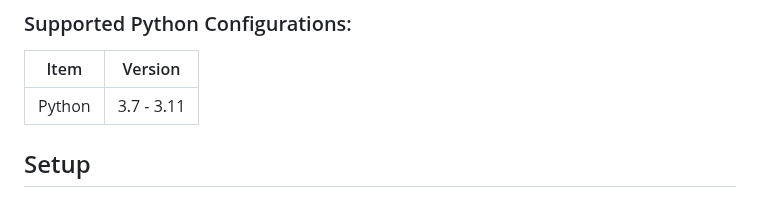
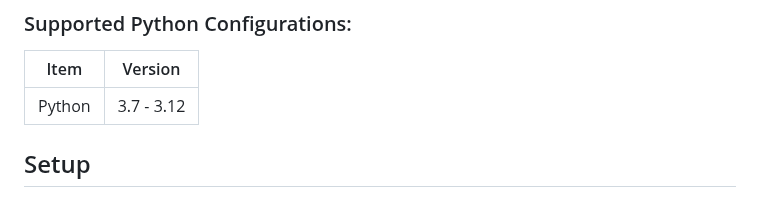
Before and after one commit to intersectional-fairness/isf, a Markdown page: README.md, the part around the change. Rendered like a GitHub page.

Commit message:
doc: add 3.12 to supported python versions
Signed-off-by: Koji Yamamoto <kouji@acm.org>

```diff
--- a/README.md
+++ b/README.md
@@ -9,7 +9,7 @@ Approaches applicable to ISF are pre-, in-, and post-processing. For now, ISF su
 
 | Item      | Version |
 | ------- | -------------- |
-| Python  | 3.7 - 3.11|
+| Python  | 3.7 - 3.12|
 
 
 ## Setup
```
